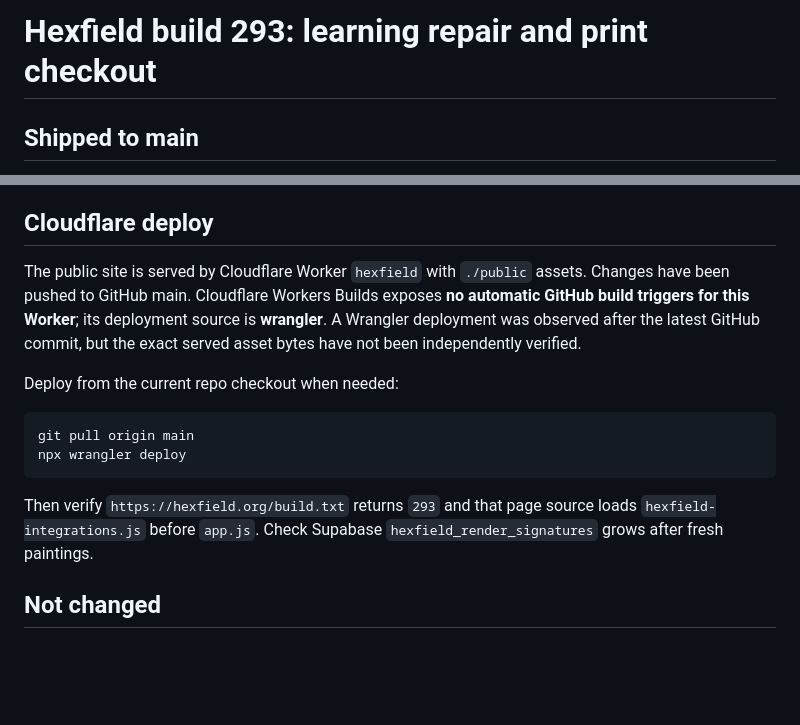
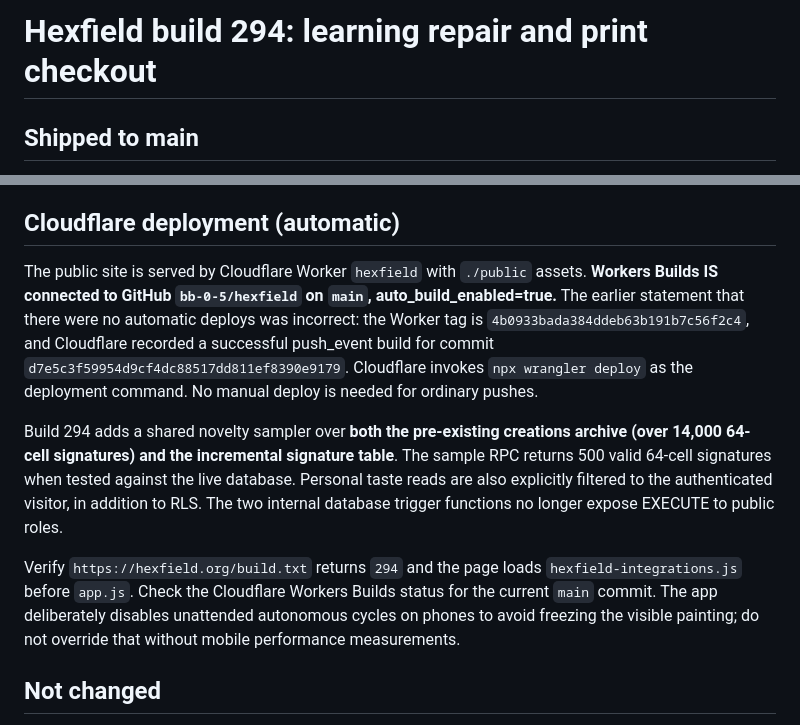
Before and after one commit to bb-0-5/hexfield, a Markdown page: PRINT_CHECKOUT_ROLLOUT.md, 2 parts joined by grey strips. GitHub-like rendering; blank space fills up the shorter version.

Commit message:
Document verified automatic Cloudflare Builds and 14k-signature learning recovery

````diff
--- a/PRINT_CHECKOUT_ROLLOUT.md
+++ b/PRINT_CHECKOUT_ROLLOUT.md
@@ -1,4 +1,4 @@
-# Hexfield build 293: learning repair and print checkout
+# Hexfield build 294: learning repair and print checkout
 
 ## Shipped to main
 
@@ -39,19 +39,26 @@ Do a real **sandbox** checkout and confirm a paid record appears in
 
 **Physical fulfillment is intentionally NOT dispatched**. The current `hexfield-fulfil` receiver is a legacy Shopify webhook on a DIFFERENT, inactive Supabase project (`wjtrduojxyaeenifpxct`), so it cannot fulfill Stripe orders. Complete a verified Prodigi sandbox print order, configure real retail prices and shipping, connect the **live** Stripe account/keys, implement a separate verified paid-order fulfillment worker and test an end-to-end proof before enabling live sales. Do not simply rename the button to BUY or switch from `sk_test` to `sk_live`.
 
-## Cloudflare deploy
+## Cloudflare deployment (automatic)
 
 The public site is served by Cloudflare Worker `hexfield` with `./public` assets.
-Changes have been pushed to GitHub main. Cloudflare Workers Builds exposes **no automatic GitHub build triggers for this Worker**; its deployment source is **wrangler**. A Wrangler deployment was observed after the latest GitHub commit, but the exact served asset bytes have not been independently verified.
+**Workers Builds IS connected to GitHub `bb-0-5/hexfield` on `main`, auto_build_enabled=true.**
+The earlier statement that there were no automatic deploys was incorrect: the Worker tag is
+`4b0933bada384ddeb63b191b7c56f2c4`, and Cloudflare recorded a successful push_event
+build for commit `d7e5c3f59954d9cf4dc88517dd811ef8390e9179`.
+Cloudflare invokes `npx wrangler deploy` as the deployment command. No manual deploy is needed for ordinary pushes.
 
-Deploy from the current repo checkout when needed:
+Build 294 adds a shared novelty sampler over **both the pre-existing creations archive
+(over 14,000 64-cell signatures) and the incremental signature table**. The sample RPC
+returns 500 valid 64-cell signatures when tested against the live database. Personal taste
+reads are also explicitly filtered to the authenticated visitor, in addition to RLS.
+The two internal database trigger functions no longer expose EXECUTE to public roles.
 
-```sh
-git pull origin main
-npx wrangler deploy
-```
-
-Then verify `https://hexfield.org/build.txt` returns `293` and that page source loads `hexfield-integrations.js` before `app.js`. Check Supabase `hexfield_render_signatures` grows after fresh paintings.
+Verify `https://hexfield.org/build.txt` returns `294` and the page loads
+`hexfield-integrations.js` before `app.js`. Check the Cloudflare Workers Builds
+status for the current `main` commit. The app deliberately disables unattended
+autonomous cycles on phones to avoid freezing the visible painting; do not override
+that without mobile performance measurements.
 
 ## Not changed
 
````
